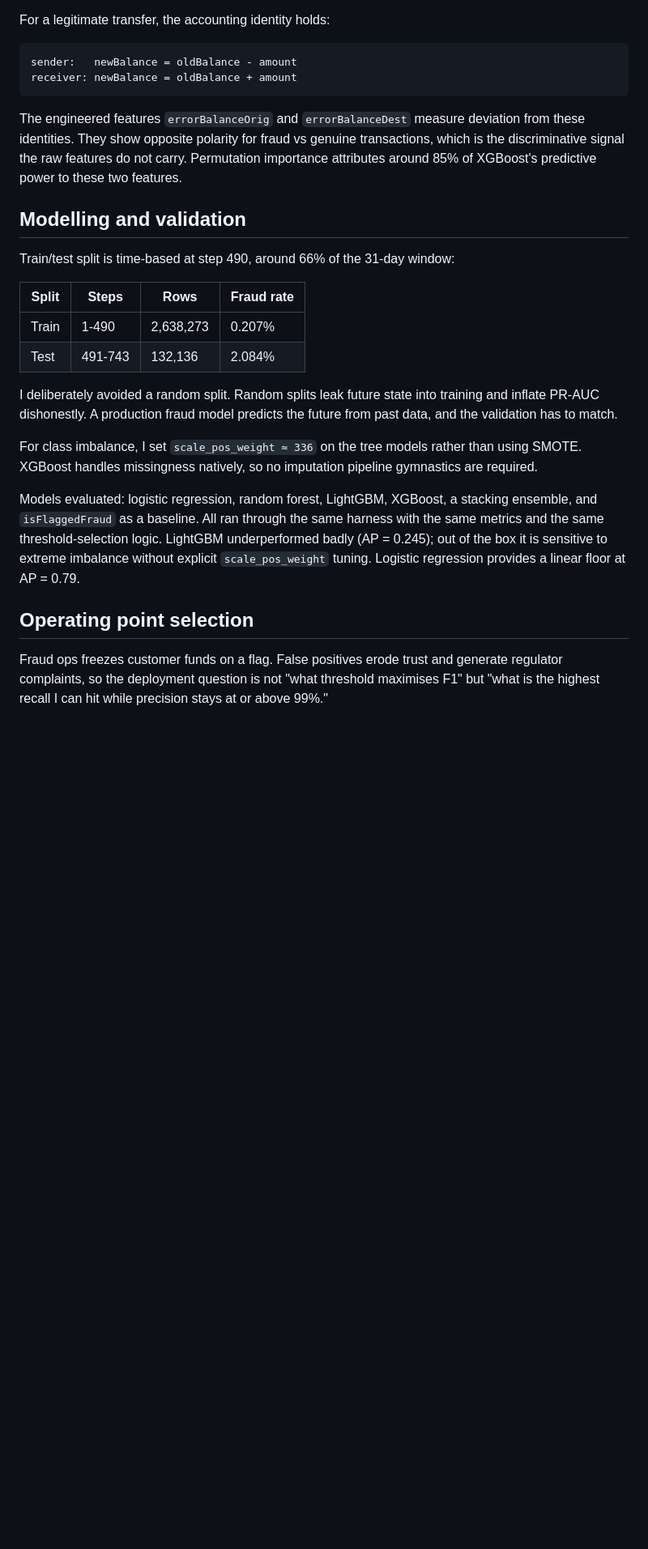
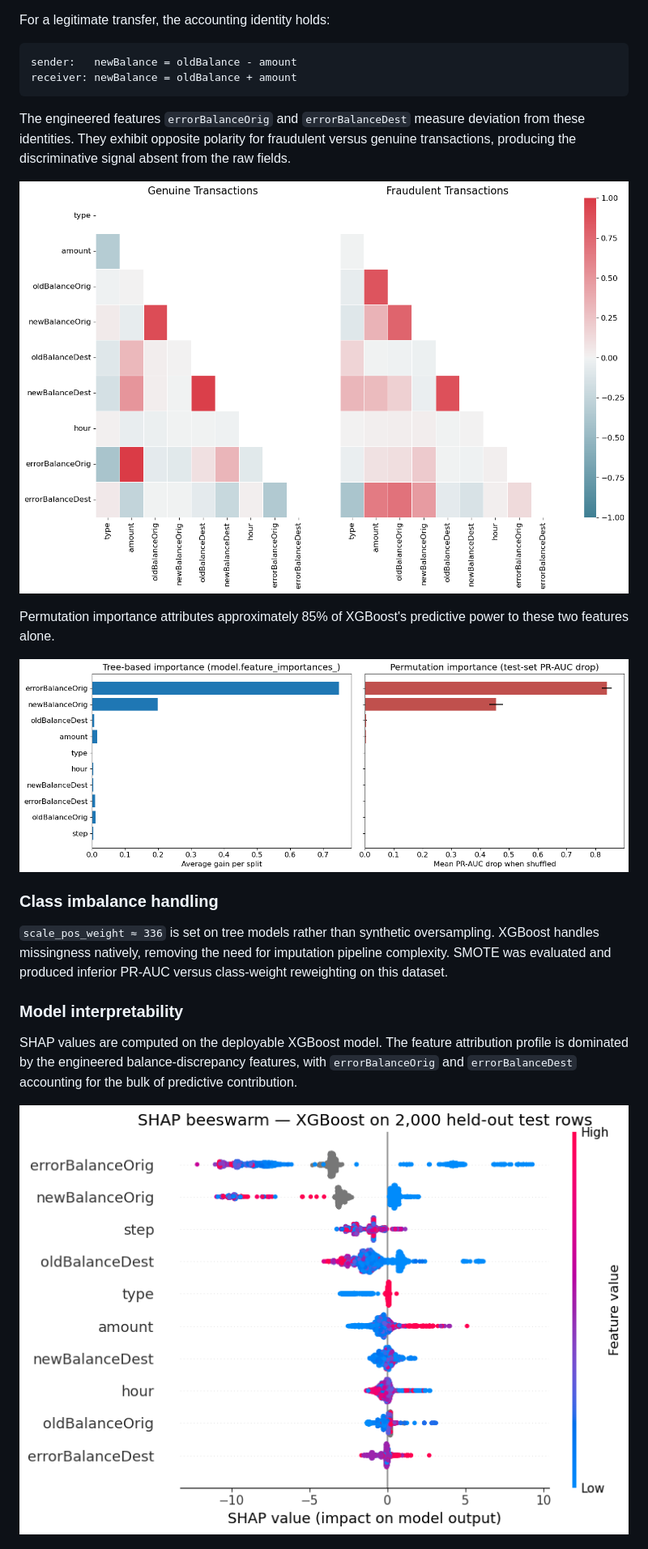
Before and after one commit to alvenyuka/Fraud-Detection-System, a Markdown page: README.md, the part around one of its changes. Shown at 81% size. GitHub-like rendering; blank space fills up the shorter version.

````diff
--- a/README.md
+++ b/README.md
@@ -59,24 +96,21 @@ sender:   newBalance = oldBalance - amount
 receiver: newBalance = oldBalance + amount
 ```
 
-The engineered features `errorBalanceOrig` and `errorBalanceDest` measure deviation from these identities. They show opposite polarity for fraud vs genuine transactions, which is the discriminative signal the raw features do not carry. Permutation importance attributes around 85% of XGBoost's predictive power to these two features.
+The engineered features `errorBalanceOrig` and `errorBalanceDest` measure deviation from these identities. They exhibit opposite polarity for fraudulent versus genuine transactions, producing the discriminative signal absent from the raw fields.
 
-## Modelling and validation
+![Balance-discrepancy fingerprint](02_balance_discrepancy_fingerprint.png)
 
-Train/test split is time-based at step 490, around 66% of the 31-day window:
+Permutation importance attributes approximately 85% of XGBoost's predictive power to these two features alone.
 
-| Split | Steps | Rows | Fraud rate |
-|---|---|---|---|
-| Train | 1-490 | 2,638,273 | 0.207% |
-| Test | 491-743 | 132,136 | 2.084% |
+![Permutation importance](05_permutation_importance.png)
 
-I deliberately avoided a random split. Random splits leak future state into training and inflate PR-AUC dishonestly. A production fraud model predicts the future from past data, and the validation has to match.
+### Class imbalance handling
 
-For class imbalance, I set `scale_pos_weight ≈ 336` on the tree models rather than using SMOTE. XGBoost handles missingness natively, so no imputation pipeline gymnastics are required.
+`scale_pos_weight ≈ 336` is set on tree models rather than synthetic oversampling. XGBoost handles missingness natively, removing the need for imputation pipeline complexity. SMOTE was evaluated and produced inferior PR-AUC versus class-weight reweighting on this dataset.
 
-Models evaluated: logistic regression, random forest, LightGBM, XGBoost, a stacking ensemble, and `isFlaggedFraud` as a baseline. All ran through the same harness with the same metrics and the same threshold-selection logic. LightGBM underperformed badly (AP = 0.245); out of the box it is sensitive to extreme imbalance without explicit `scale_pos_weight` tuning. Logistic regression provides a linear floor at AP = 0.79.
+### Model interpretability
 
-## Operating point selection
+SHAP values are computed on the deployable XGBoost model. The feature attribution profile is dominated by the engineered balance-discrepancy features, with `errorBalanceOrig` and `errorBalanceDest` accounting for the bulk of predictive contribution.
 
-Fraud ops freezes customer funds on a flag. False positives erode trust and generate regulator complaints, so the deployment question is not "what threshold maximises F1" but "what is the highest recall I can hit while precision stays at or above 99%."
+![SHAP beeswarm](07_shap_beeswarm.png)
 
````
Also changed, not shown: other parts of README.md (+121 -28 lines).
